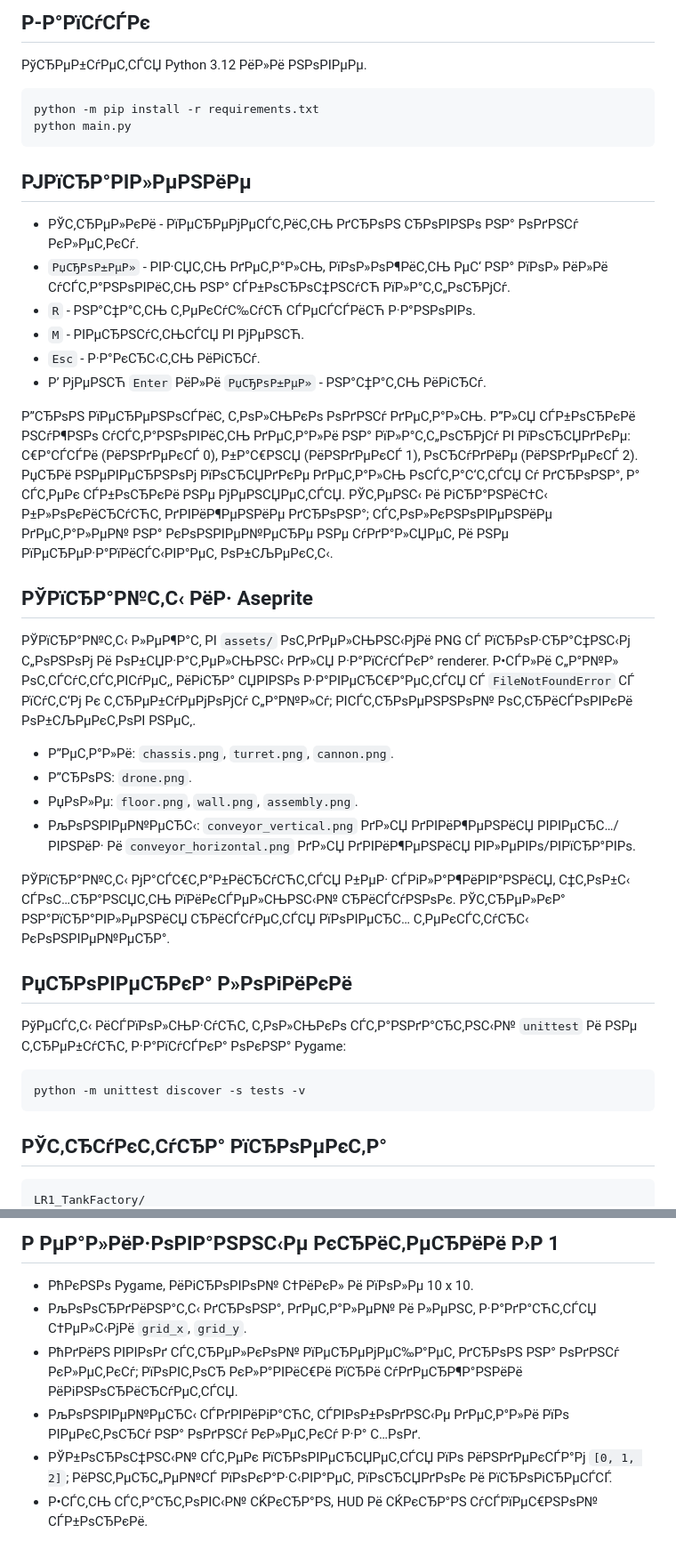
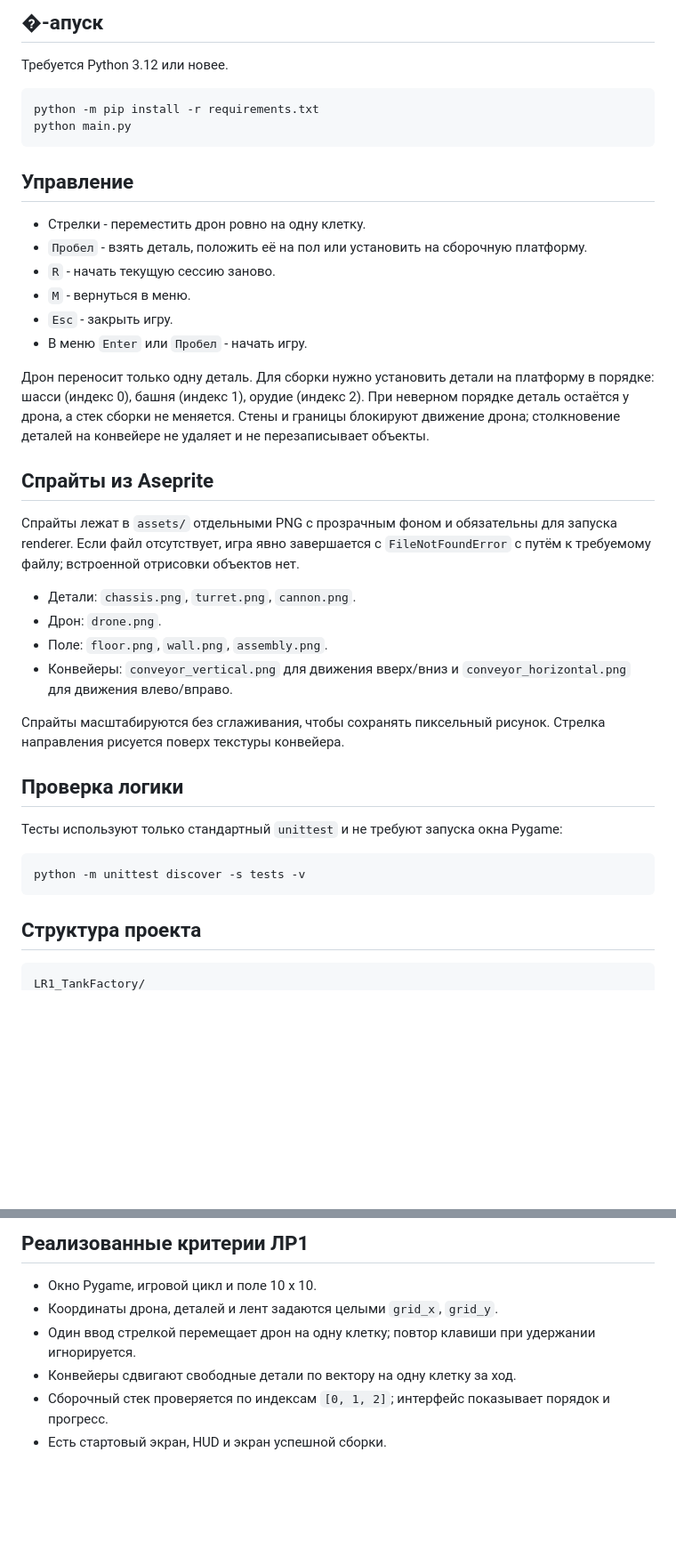
Before and after one commit to lMilleRl/PyGame_TankFactory, a Markdown page: README.md, 2 parts joined by grey strips. Shown at 89% size. Drawn GitHub-style; blank space fills up the shorter version.

Commit message:
Fix README encoding

````diff
--- a/README.md
+++ b/README.md
@@ -6,44 +6,44 @@
 
-## Р-Р°РїСѓСЃРє
+## �-апуск
 
-РўСЂРµР±СѓРµС‚СЃСЏ Python 3.12 РёР»Рё РЅРѕРІРµРµ.
+Требуется Python 3.12 или новее.
 
 ```powershell
 python -m pip install -r requirements.txt
 python main.py
 ```
 
-## РЈРїСЂР°РІР»РµРЅРёРµ
+## Управление
 
-- РЎС‚СЂРµР»РєРё - РїРµСЂРµРјРµСЃС‚РёС‚СЊ РґСЂРѕРЅ СЂРѕРІРЅРѕ РЅР° РѕРґРЅСѓ РєР»РµС‚РєСѓ.
-- `РџСЂРѕР±РµР»` - РІР·СЏС‚СЊ РґРµС‚Р°Р»СЊ, РїРѕР»РѕР¶РёС‚СЊ РµС‘ РЅР° РїРѕР» РёР»Рё СѓСЃС‚Р°РЅРѕРІРёС‚СЊ РЅР° СЃР±РѕСЂРѕС‡РЅСѓСЋ РїР»Р°С‚С„РѕСЂРјСѓ.
-- `R` - РЅР°С‡Р°С‚СЊ С‚РµРєСѓС‰СѓСЋ СЃРµСЃСЃРёСЋ Р·Р°РЅРѕРІРѕ.
-- `M` - РІРµСЂРЅСѓС‚СЊСЃСЏ РІ РјРµРЅСЋ.
-- `Esc` - Р·Р°РєСЂС‹С‚СЊ РёРіСЂСѓ.
-- Р’ РјРµРЅСЋ `Enter` РёР»Рё `РџСЂРѕР±РµР»` - РЅР°С‡Р°С‚СЊ РёРіСЂСѓ.
+- Стрелки - переместить дрон ровно на одну клетку.
+- `Пробел` - взять деталь, положить её на пол или установить на сборочную платформу.
+- `R` - начать текущую сессию заново.
+- `M` - вернуться в меню.
+- `Esc` - закрыть игру.
+- В меню `Enter` или `Пробел` - начать игру.
 
-Р”СЂРѕРЅ РїРµСЂРµРЅРѕСЃРёС‚ С‚РѕР»СЊРєРѕ РѕРґРЅСѓ РґРµС‚Р°Р»СЊ. Р”Р»СЏ СЃР±РѕСЂРєРё РЅСѓР¶РЅРѕ СѓСЃС‚Р°РЅРѕРІРёС‚СЊ РґРµС‚Р°Р»Рё РЅР° РїР»Р°С‚С„РѕСЂРјСѓ РІ РїРѕСЂСЏРґРєРµ: С€Р°СЃСЃРё (РёРЅРґРµРєСЃ 0), Р±Р°С€РЅСЏ (РёРЅРґРµРєСЃ 1), РѕСЂСѓРґРёРµ (РёРЅРґРµРєСЃ 2). РџСЂРё РЅРµРІРµСЂРЅРѕРј РїРѕСЂСЏРґРєРµ РґРµС‚Р°Р»СЊ РѕСЃС‚Р°С‘С‚СЃСЏ Сѓ РґСЂРѕРЅР°, Р° СЃС‚РµРє СЃР±РѕСЂРєРё РЅРµ РјРµРЅСЏРµС‚СЃСЏ. РЎС‚РµРЅС‹ Рё РіСЂР°РЅРёС†С‹ Р±Р»РѕРєРёСЂСѓСЋС‚ РґРІРёР¶РµРЅРёРµ РґСЂРѕРЅР°; СЃС‚РѕР»РєРЅРѕРІРµРЅРёРµ РґРµС‚Р°Р»РµР№ РЅР° РєРѕРЅРІРµР№РµСЂРµ РЅРµ СѓРґР°Р»СЏРµС‚ Рё РЅРµ РїРµСЂРµР·Р°РїРёСЃС‹РІР°РµС‚ РѕР±СЉРµРєС‚С‹.
+Дрон переносит только одну деталь. Для сборки нужно установить детали на платформу в порядке: шасси (индекс 0), башня (индекс 1), орудие (индекс 2). При неверном порядке деталь остаётся у дрона, а стек сборки не меняется. Стены и границы блокируют движение дрона; столкновение деталей на конвейере не удаляет и не перезаписывает объекты.
 
-## РЎРїСЂР°Р№С‚С‹ РёР· Aseprite
+## Спрайты из Aseprite
 
-РЎРїСЂР°Р№С‚С‹ Р»РµР¶Р°С‚ РІ `assets/` РѕС‚РґРµР»СЊРЅС‹РјРё PNG СЃ РїСЂРѕР·СЂР°С‡РЅС‹Рј С„РѕРЅРѕРј Рё РѕР±СЏР·Р°С‚РµР»СЊРЅС‹ РґР»СЏ Р·Р°РїСѓСЃРєР° renderer. Р•СЃР»Рё С„Р°Р№Р» РѕС‚СЃСѓС‚СЃС‚РІСѓРµС‚, РёРіСЂР° СЏРІРЅРѕ Р·Р°РІРµСЂС€Р°РµС‚СЃСЏ СЃ `FileNotFoundError` СЃ РїСѓС‚С‘Рј Рє С‚СЂРµР±СѓРµРјРѕРјСѓ С„Р°Р№Р»Сѓ; РІСЃС‚СЂРѕРµРЅРЅРѕР№ РѕС‚СЂРёСЃРѕРІРєРё РѕР±СЉРµРєС‚РѕРІ РЅРµС‚.
+Спрайты лежат в `assets/` отдельными PNG с прозрачным фоном и обязательны для запуска renderer. Если файл отсутствует, игра явно завершается с `FileNotFoundError` с путём к требуемому файлу; встроенной отрисовки объектов нет.
 
-- Р”РµС‚Р°Р»Рё: `chassis.png`, `turret.png`, `cannon.png`.
-- Р”СЂРѕРЅ: `drone.png`.
-- РџРѕР»Рµ: `floor.png`, `wall.png`, `assembly.png`.
-- РљРѕРЅРІРµР№РµСЂС‹: `conveyor_vertical.png` РґР»СЏ РґРІРёР¶РµРЅРёСЏ РІРІРµСЂС…/РІРЅРёР· Рё `conveyor_horizontal.png` РґР»СЏ РґРІРёР¶РµРЅРёСЏ РІР»РµРІРѕ/РІРїСЂР°РІРѕ.
+- Детали: `chassis.png`, `turret.png`, `cannon.png`.
+- Дрон: `drone.png`.
+- Поле: `floor.png`, `wall.png`, `assembly.png`.
+- Конвейеры: `conveyor_vertical.png` для движения вверх/вниз и `conveyor_horizontal.png` для движения влево/вправо.
 
-РЎРїСЂР°Р№С‚С‹ РјР°СЃС€С‚Р°Р±РёСЂСѓСЋС‚СЃСЏ Р±РµР· СЃРіР»Р°Р¶РёРІР°РЅРёСЏ, С‡С‚РѕР±С‹ СЃРѕС…СЂР°РЅСЏС‚СЊ РїРёРєСЃРµР»СЊРЅС‹Р№ СЂРёСЃСѓРЅРѕРє. РЎС‚СЂРµР»РєР° РЅР°РїСЂР°РІР»РµРЅРёСЏ СЂРёСЃСѓРµС‚СЃСЏ РїРѕРІРµСЂС… С‚РµРєСЃС‚СѓСЂС‹ РєРѕРЅРІРµР№РµСЂР°.
+Спрайты масштабируются без сглаживания, чтобы сохранять пиксельный рисунок. Стрелка направления рисуется поверх текстуры конвейера.
 
-## РџСЂРѕРІРµСЂРєР° Р»РѕРіРёРєРё
+## Проверка логики
 
-РўРµСЃС‚С‹ РёСЃРїРѕР»СЊР·СѓСЋС‚ С‚РѕР»СЊРєРѕ СЃС‚Р°РЅРґР°СЂС‚РЅС‹Р№ `unittest` Рё РЅРµ С‚СЂРµР±СѓСЋС‚ Р·Р°РїСѓСЃРєР° РѕРєРЅР° Pygame:
+Тесты используют только стандартный `unittest` и не требуют запуска окна Pygame:
 
 ```powershell
 python -m unittest discover -s tests -v
 ```
 
-## РЎС‚СЂСѓРєС‚СѓСЂР° РїСЂРѕРµРєС‚Р°
+## Структура проекта
 
 ```text
 LR1_TankFactory/
@@ -63,10 +63,10 @@ LR1_TankFactory/
 ```
 
-## Р РµР°Р»РёР·РѕРІР°РЅРЅС‹Рµ РєСЂРёС‚РµСЂРёРё Р›Р 1
+## Реализованные критерии ЛР1
 
-- РћРєРЅРѕ Pygame, РёРіСЂРѕРІРѕР№ С†РёРєР» Рё РїРѕР»Рµ 10 x 10.
-- РљРѕРѕСЂРґРёРЅР°С‚С‹ РґСЂРѕРЅР°, РґРµС‚Р°Р»РµР№ Рё Р»РµРЅС‚ Р·Р°РґР°СЋС‚СЃСЏ С†РµР»С‹РјРё `grid_x`, `grid_y`.
-- РћРґРёРЅ РІРІРѕРґ СЃС‚СЂРµР»РєРѕР№ РїРµСЂРµРјРµС‰Р°РµС‚ РґСЂРѕРЅ РЅР° РѕРґРЅСѓ РєР»РµС‚РєСѓ; РїРѕРІС‚РѕСЂ РєР»Р°РІРёС€Рё РїСЂРё СѓРґРµСЂР¶Р°РЅРёРё РёРіРЅРѕСЂРёСЂСѓРµС‚СЃСЏ.
-- РљРѕРЅРІРµР№РµСЂС‹ СЃРґРІРёРіР°СЋС‚ СЃРІРѕР±РѕРґРЅС‹Рµ РґРµС‚Р°Р»Рё РїРѕ РІРµРєС‚РѕСЂСѓ РЅР° РѕРґРЅСѓ РєР»РµС‚РєСѓ Р·Р° С…РѕРґ.
-- РЎР±РѕСЂРѕС‡РЅС‹Р№ СЃС‚РµРє РїСЂРѕРІРµСЂСЏРµС‚СЃСЏ РїРѕ РёРЅРґРµРєСЃР°Рј `[0, 1, 2]`; РёРЅС‚РµСЂС„РµР№СЃ РїРѕРєР°Р·С‹РІР°РµС‚ РїРѕСЂСЏРґРѕРє Рё РїСЂРѕРіСЂРµСЃСЃ.
-- Р•СЃС‚СЊ СЃС‚Р°СЂС‚РѕРІС‹Р№ СЌРєСЂР°РЅ, HUD Рё СЌРєСЂР°РЅ СѓСЃРїРµС€РЅРѕР№ СЃР±РѕСЂРєРё.
+- Окно Pygame, игровой цикл и поле 10 x 10.
+- Координаты дрона, деталей и лент задаются целыми `grid_x`, `grid_y`.
+- Один ввод стрелкой перемещает дрон на одну клетку; повтор клавиши при удержании игнорируется.
+- Конвейеры сдвигают свободные детали по вектору на одну клетку за ход.
+- Сборочный стек проверяется по индексам `[0, 1, 2]`; интерфейс показывает порядок и прогресс.
+- Есть стартовый экран, HUD и экран успешной сборки.
````
Also changed, not shown: other parts of README.md (+16 -16 lines).
